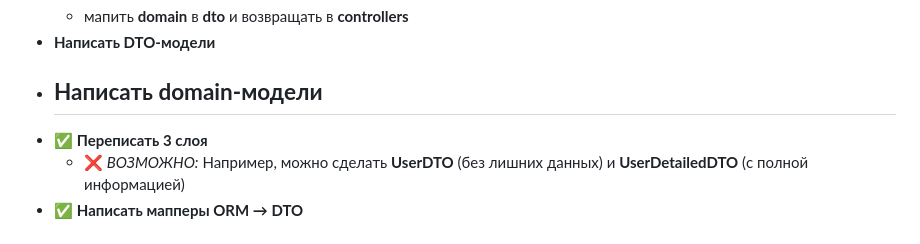
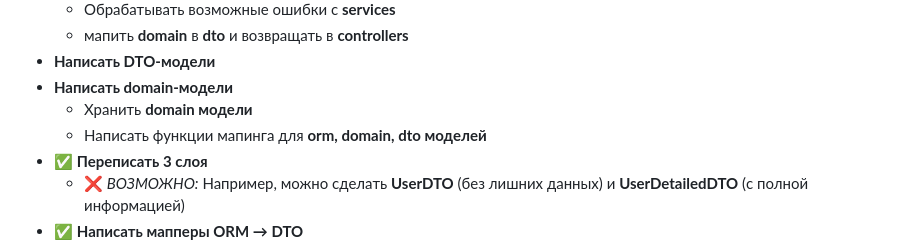
Before and after one commit to gene-qxsi/Flexive, a Markdown page: README.md, the part around the change. Drawn GitHub-style.

Commit message:
UPDATE: расширил список задач2

```diff
--- a/README.md
+++ b/README.md
@@ -28,7 +28,8 @@
     - мапить **domain** в **dto** и возвращать в **controllers**
 - **Написать DTO-модели**
 - **Написать domain-модели**
-    -
+    - Хранить **domain модели**
+    - Написать функции мапинга для **orm, domain, dto моделей**
 - ✅ **Переписать 3 слоя**
     - ❌ *ВОЗМОЖНО:* Например, можно сделать **UserDTO** (без лишних данных) и **UserDetailedDTO** (с полной информацией)
 - ✅ **Написать мапперы ORM → DTO**
```
